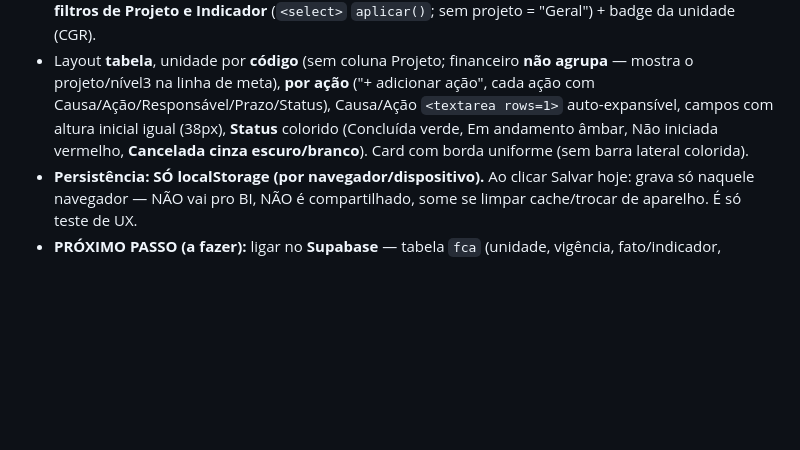
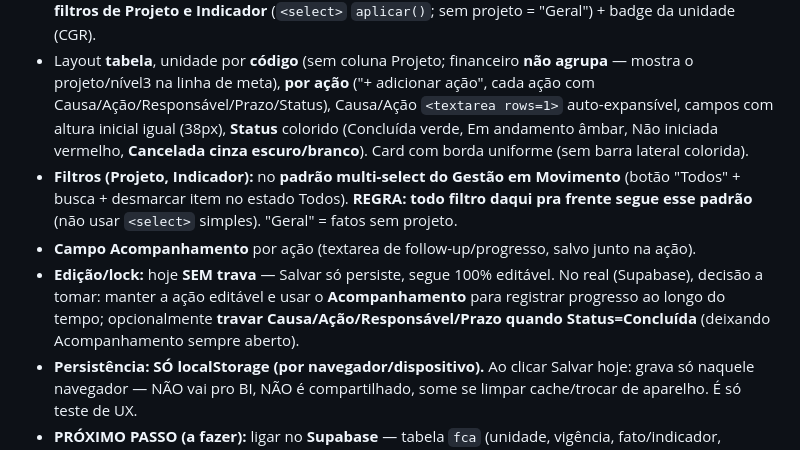
Before and after one commit to fortesindicadores-byte/Projeto-BI-App, a Markdown page: HANDOFF.md, the part around the change. GitHub-like rendering; blank space fills up the shorter version.

Commit message:
HANDOFF: regra de filtros (padrao multi-select GM), campo Acompanhamento e decisao de edicao/lock do FCA

```diff
--- a/HANDOFF.md
+++ b/HANDOFF.md
@@ -49,6 +49,9 @@ Página de preenchimento de FCA por unidade. URL: `/gestao-em-movimento/fca-test
 - **Cabeçalho do fato (ordem):** Unidade·Vigência (11px) → Indicador → rótulo **"Fato:"** (12px) → **Desvio** (o desvio É o fato). Formato do desvio (todos): **"Desvio: ▲ nominal · ▲ %"**.
 - **Barra de título** em 2 níveis (eyebrow "Gestão em Movimento · BI Frota" + h1 "FCA · Preenchimento") + **filtros de Projeto e Indicador** (`<select>` `aplicar()`; sem projeto = "Geral") + badge da unidade (CGR).
 - Layout **tabela**, unidade por **código** (sem coluna Projeto; financeiro **não agrupa** — mostra o projeto/nível3 na linha de meta), **por ação** ("+ adicionar ação", cada ação com Causa/Ação/Responsável/Prazo/Status), Causa/Ação `<textarea rows=1>` auto-expansível, campos com altura inicial igual (38px), **Status** colorido (Concluída verde, Em andamento âmbar, Não iniciada vermelho, **Cancelada cinza escuro/branco**). Card com borda uniforme (sem barra lateral colorida).
+- **Filtros (Projeto, Indicador):** no **padrão multi-select do Gestão em Movimento** (botão "Todos" + busca + desmarcar item no estado Todos). **REGRA: todo filtro daqui pra frente segue esse padrão** (não usar `<select>` simples). "Geral" = fatos sem projeto.
+- **Campo Acompanhamento** por ação (textarea de follow-up/progresso, salvo junto na ação).
+- **Edição/lock:** hoje **SEM trava** — Salvar só persiste, segue 100% editável. No real (Supabase), decisão a tomar: manter a ação editável e usar o **Acompanhamento** para registrar progresso ao longo do tempo; opcionalmente **travar Causa/Ação/Responsável/Prazo quando Status=Concluída** (deixando Acompanhamento sempre aberto).
 - **Persistência: SÓ localStorage (por navegador/dispositivo).** Ao clicar Salvar hoje: grava só naquele navegador — NÃO vai pro BI, NÃO é compartilhado, some se limpar cache/trocar de aparelho. É só teste de UX.
 - **PRÓXIMO PASSO (a fazer):** ligar no **Supabase** — tabela `fca` (unidade, vigência, fato/indicador, projeto, ações…), RLS por unidade (link por token ou login), cliente usa **só chave anon + RLS** (nunca service_role). Aí grava na nuvem, consolida e alimenta o BI.
 
```
